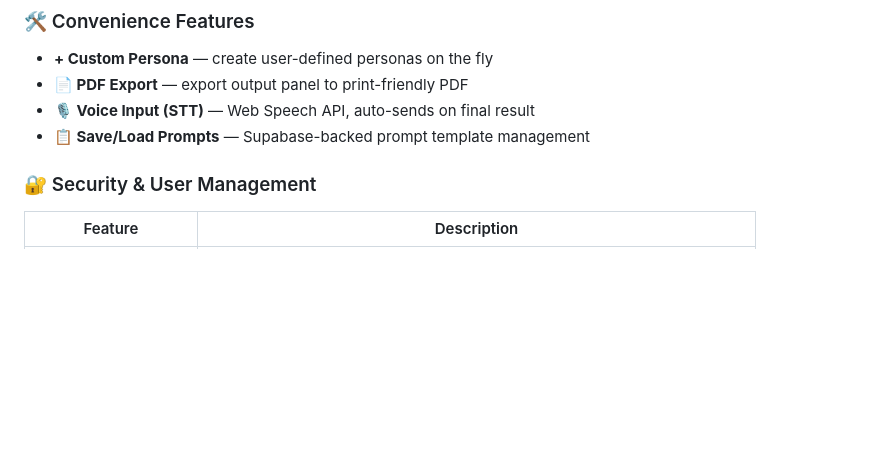
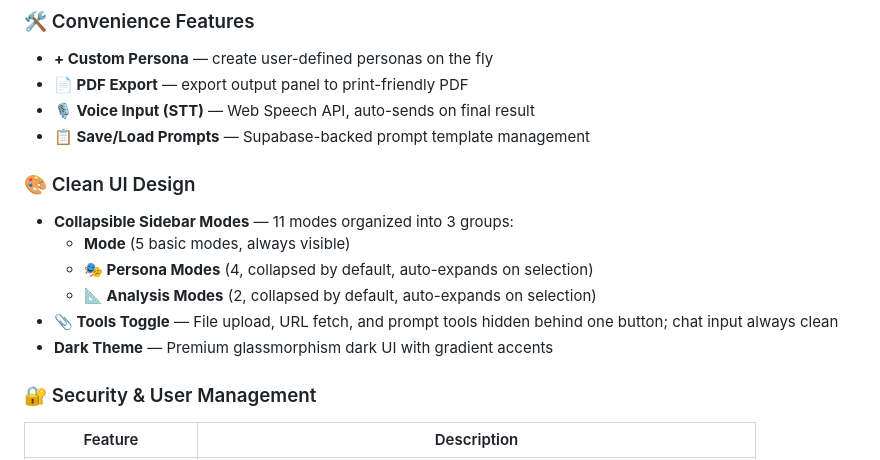
Before and after one commit to shinwookyi-oss/ai-hub, a Markdown page: README.md, the part around the change. Rendered like a GitHub page; blank space fills up the shorter version.

Commit message:
README: add Clean UI Design section (collapsible modes, tools toggle)

```diff
--- a/README.md
+++ b/README.md
@@ -66,6 +66,14 @@ Each persona **accumulates knowledge** over conversations through two systems:
 - **📄 PDF Export** — export output panel to print-friendly PDF
 - **🎙️ Voice Input (STT)** — Web Speech API, auto-sends on final result
 - **📋 Save/Load Prompts** — Supabase-backed prompt template management
+
+### 🎨 Clean UI Design
+- **Collapsible Sidebar Modes** — 11 modes organized into 3 groups:
+  - **Mode** (5 basic modes, always visible)
+  - **🎭 Persona Modes** (4, collapsed by default, auto-expands on selection)
+  - **📐 Analysis Modes** (2, collapsed by default, auto-expands on selection)
+- **📎 Tools Toggle** — File upload, URL fetch, and prompt tools hidden behind one button; chat input always clean
+- **Dark Theme** — Premium glassmorphism dark UI with gradient accents
 
 ### 🔐 Security & User Management
 | Feature | Description |
```
